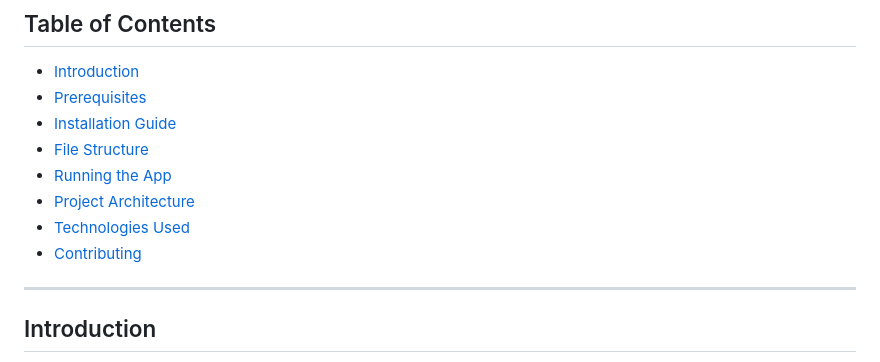
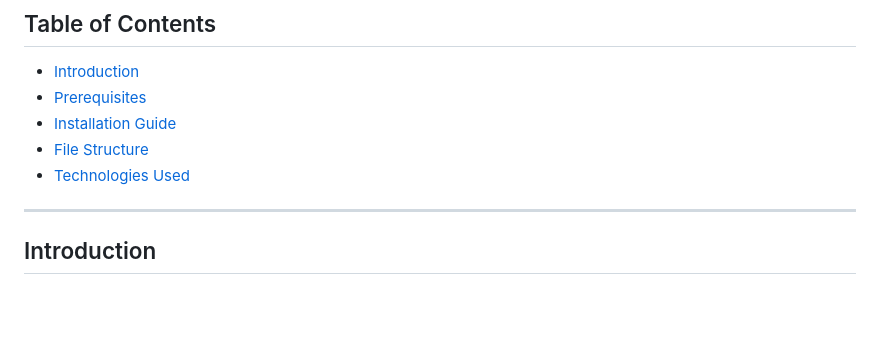
Before and after one commit to NITESHKUMAR29/basictReactNativeProject, a Markdown page: README.md, the part around the change. Drawn GitHub-style; blank space fills up the shorter version.

```diff
--- a/README.md
+++ b/README.md
@@ -11,10 +11,8 @@ This is a React Native project that pulls the latest news articles using an API.
 - [Prerequisites](#prerequisites)
 - [Installation Guide](#installation-guide)
 - [File Structure](#file-structure)
-- [Running the App](#running-the-app)
-- [Project Architecture](#project-architecture)
 - [Technologies Used](#technologies-used)
-- [Contributing](#contributing)
+
 
 ---
 
```
